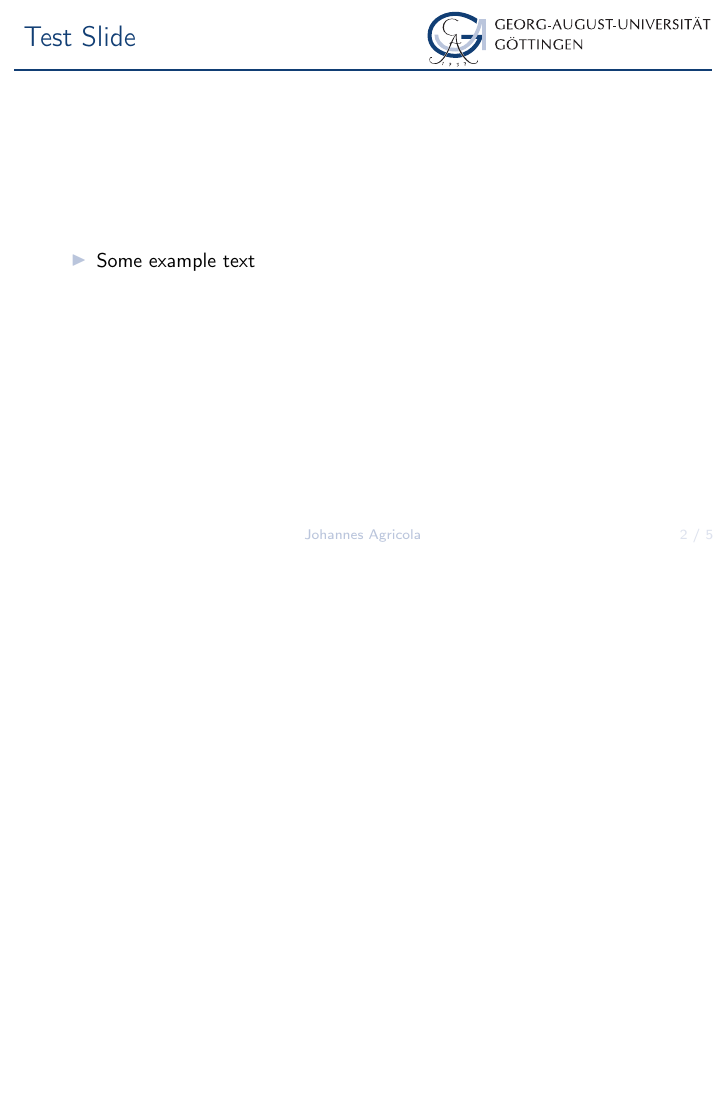
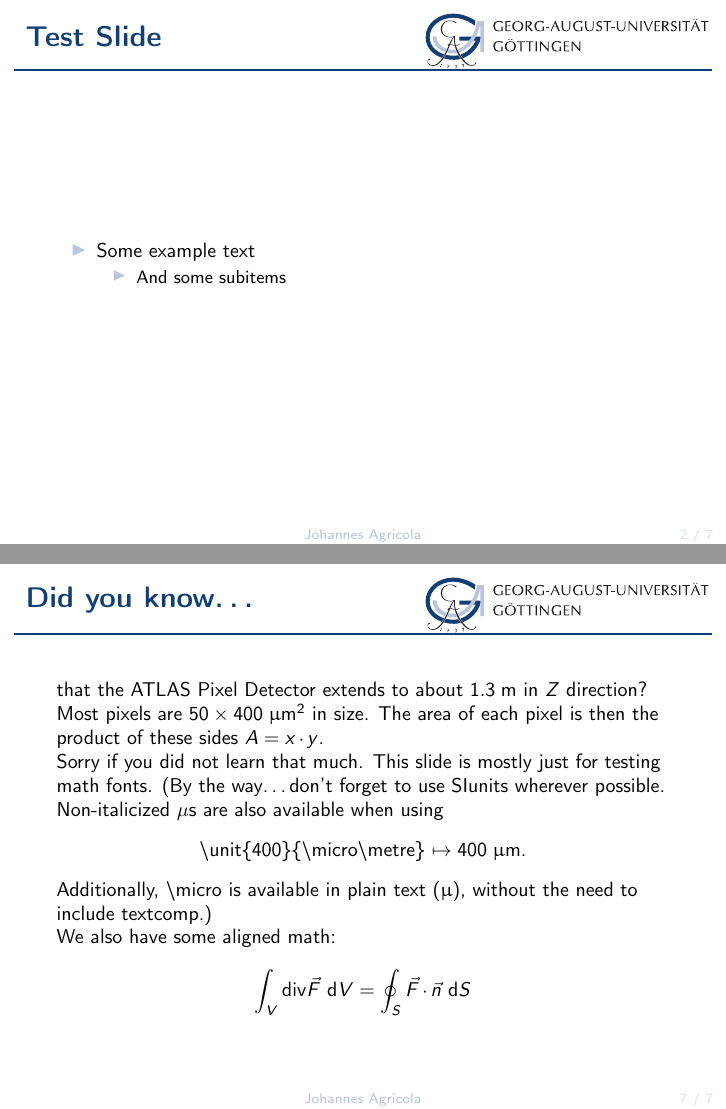
Before and after one commit to knutzk/ugoe-template, LaTeX slides (an-example.tex, which reads beamerinnerthemeugoe.sty): page 2 of 7 before the commit and pages 2 and 7 of 9 after it, the two joined at a grey line, the shorter picture padded with empty space. Compiled offline with pdfLaTeX.

Commit message:
different frametitle font, subtitles

```diff
--- a/an-example.tex
+++ b/an-example.tex
@@ -20,6 +38,10 @@
   \begin{itemize}
     \item
       Some example text
+      \begin{itemize}
+        \item
+          And some subitems
+      \end{itemize}
   \end{itemize}
 \end{frame}
 
@@ -51,9 +86,33 @@
   \end{itemize}
 \end{frame}
 
+\begin{frame}
+  \frametitle{Did you know\ldots}
+  that the ATLAS Pixel Detector extends to about $\unit{1.3}{\metre}$ in $Z$
+  direction?  Most pixels are $\unit{50\times 400}{\micro\metre\squared}$ in
+  size.
+  The area of each pixel is then the product of these sides $A = x \cdot y$.
+
+  Sorry if you did not learn that much. This slide is mostly just for testing
+  math fonts. (By the way\ldots don't forget to use SIunits wherever possible.
+  Non-italicized $\mu$s are also available when using
+  \begin{center}
+    \textbackslash{}unit\{400\}\{\textbackslash{}micro\textbackslash{}metre\}
+    $\mapsto \unit{400}{\micro\metre}$.
+  \end{center}
+  Additionally, \textbackslash{}micro is available in plain text (\micro), without
+  the need to include textcomp.)
+
+  We also have some aligned math:
+  \begin{align*}
+    \int_{V} {\rm div}\vec F ~{\rm d}V = \oint_{S} \vec F \cdot \vec n ~\text dS
+  \end{align*}
+\end{frame}
+
 \newcounter{finalframe}
 \setcounter{finalframe}{\value{framenumber}}
 \begin{frame}
+  \frametitle{\ }
   \begin{center}
     \Huge Thank you for your attention!
   \end{center}
--- a/beamerinnerthemeugoe.sty
+++ b/beamerinnerthemeugoe.sty
@@ -1,20 +1,16 @@
 \mode<presentation>
 
-% Title page
 \defbeamertemplate*{title page}{ugoe}[1][]
 {
   \begin{tikzpicture}[remember picture, overlay]
-  %  \draw (current page.north west) -- (current page.south east);
     \draw (current page.north east) ++(-0.125, -0.05) coordinate(logo ne);
     \node at (logo ne) [anchor=north east] {
       \includegraphics[width=5cm]{logo-uni-goe.pdf}
     };
-%    \draw (current page.north east) node [anchor=north east] {
-%      \includegraphics[width=0.5\textwidth]{logo-uni-goe.pdf}
-%    };
+    \draw (current page.south) ++(0,1) node [anchor=south] { \insertlogos };
   \end{tikzpicture}
 
-  \vskip1.75cm%
+  \vskip1cm%
   \begin{beamercolorbox}[sep=8pt,center,#1]{title page header}
     \usebeamerfont{title}\inserttitle\par%
   \end{beamercolorbox}%
```
Also changed, not shown: beamerouterthemeugoe.sty (+7 -24 lines), beamerthemeugoe.sty (+6 -5 lines), an-example.tex (35 more changed lines).
